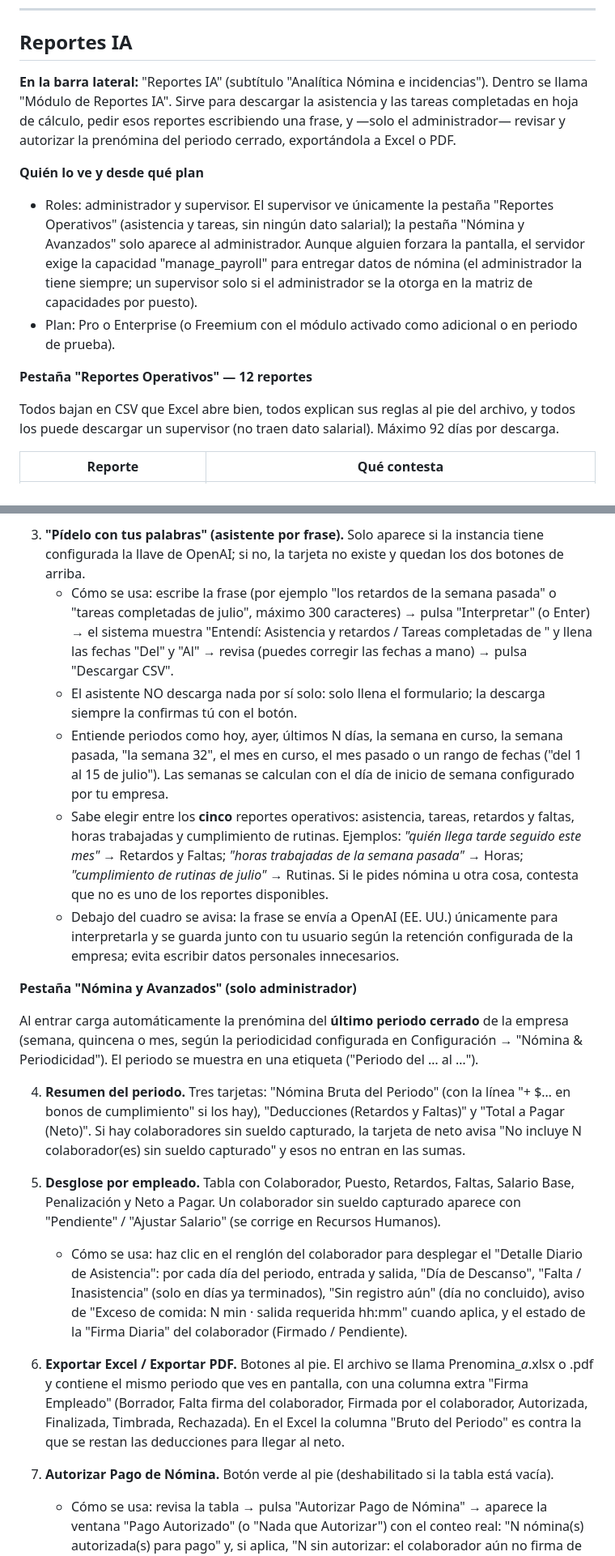
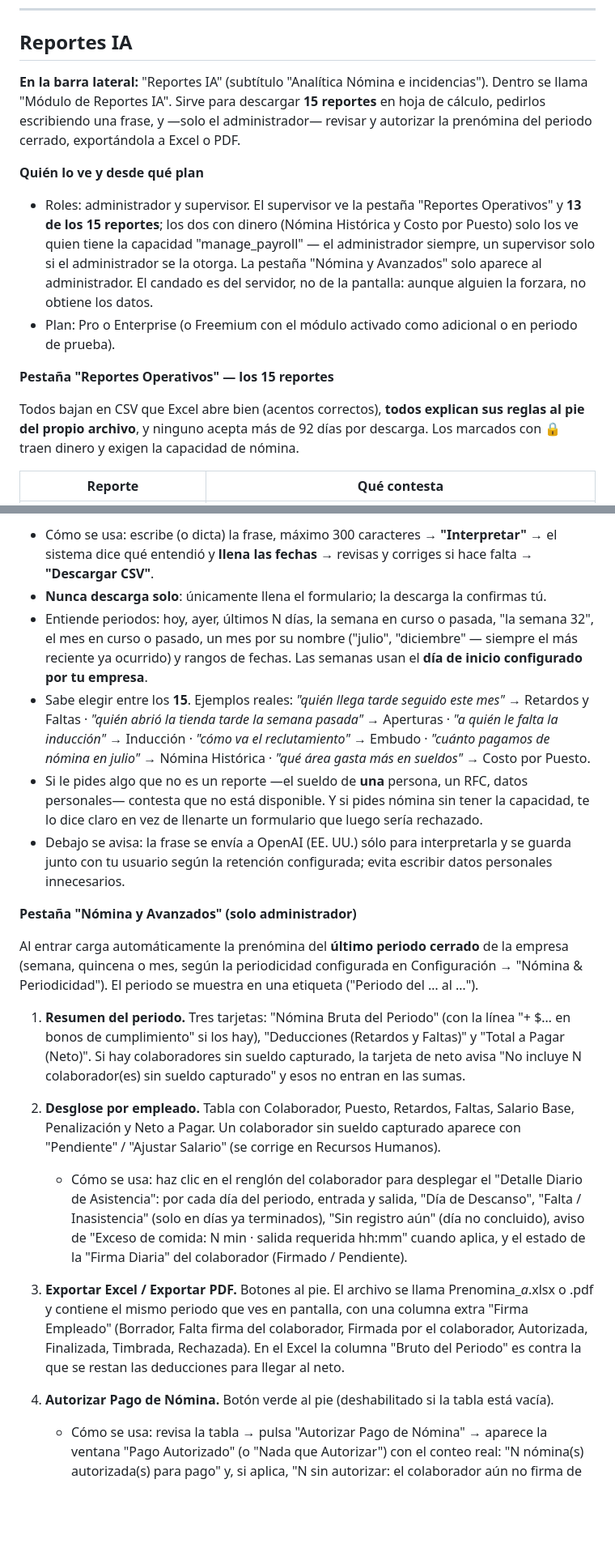
Before and after one commit to Adan717/Talent-360, a Markdown page: docs/GUIA_DE_MODULOS.md, 2 parts joined by grey strips. Shown at 81% size. Rendered like a GitHub page; blank space fills up the shorter version.

```diff
--- a/docs/GUIA_DE_MODULOS.md
+++ b/docs/GUIA_DE_MODULOS.md
@@ -468,16 +468,17 @@ Reglas del examen:
 
 ## Reportes IA
 
-**En la barra lateral:** "Reportes IA" (subtítulo "Analítica Nómina e incidencias"). Dentro se llama "Módulo de Reportes IA". Sirve para descargar la asistencia y las tareas completadas en hoja de cálculo, pedir esos reportes escribiendo una frase, y —solo el administrador— revisar y autorizar la prenómina del periodo cerrado, exportándola a Excel o PDF.
+**En la barra lateral:** "Reportes IA" (subtítulo "Analítica Nómina e incidencias"). Dentro se llama "Módulo de Reportes IA". Sirve para descargar **15 reportes** en hoja de cálculo, pedirlos escribiendo una frase, y —solo el administrador— revisar y autorizar la prenómina del periodo cerrado, exportándola a Excel o PDF.
 
 **Quién lo ve y desde qué plan**
-- Roles: administrador y supervisor. El supervisor ve únicamente la pestaña "Reportes Operativos" (asistencia y tareas, sin ningún dato salarial); la pestaña "Nómina y Avanzados" solo aparece al administrador. Aunque alguien forzara la pantalla, el servidor exige la capacidad "manage_payroll" para entregar datos de nómina (el administrador la tiene siempre; un supervisor solo si el administrador se la otorga en la matriz de capacidades por puesto).
+- Roles: administrador y supervisor. El supervisor ve la pestaña "Reportes Operativos" y **13 de los 15 reportes**; los dos con dinero (Nómina Histórica y Costo por Puesto) solo los ve quien tiene la capacidad "manage_payroll" — el administrador siempre, un supervisor solo si el administrador se la otorga. La pestaña "Nómina y Avanzados" solo aparece al administrador. El candado es del servidor, no de la pantalla: aunque alguien la forzara, no obtiene los datos.
 - Plan: Pro o Enterprise (o Freemium con el módulo activado como adicional o en periodo de prueba).
 
-**Pestaña "Reportes Operativos" — 12 reportes**
+**Pestaña "Reportes Operativos" — los 15 reportes**
 
-Todos bajan en CSV que Excel abre bien, todos explican sus reglas al pie del archivo, y todos
-los puede descargar un supervisor (no traen dato salarial). Máximo 92 días por descarga.
+Todos bajan en CSV que Excel abre bien (acentos correctos), **todos explican sus reglas al pie
+del propio archivo**, y ninguno acepta más de 92 días por descarga. Los marcados con 🔒 traen
+dinero y exigen la capacidad de nómina.
 
 | Reporte | Qué contesta |
 |---|---|
@@ -522,23 +542,23 @@ los puede descargar un supervisor (no traen dato salarial). Máximo 92 días por
 
-3. **"Pídelo con tus palabras" (asistente por frase).** Solo aparece si la instancia tiene configurada la llave de OpenAI; si no, la tarjeta no existe y quedan los dos botones de arriba.
-   - Cómo se usa: escribe la frase (por ejemplo "los retardos de la semana pasada" o "tareas completadas de julio", máximo 300 caracteres) → pulsa "Interpretar" (o Enter) → el sistema muestra "Entendí: Asistencia y retardos / Tareas completadas de <periodo>" y llena las fechas "Del" y "Al" → revisa (puedes corregir las fechas a mano) → pulsa "Descargar CSV".
-   - El asistente NO descarga nada por sí solo: solo llena el formulario; la descarga siempre la confirmas tú con el botón.
-   - Entiende periodos como hoy, ayer, últimos N días, la semana en curso, la semana pasada, "la semana 32", el mes en curso, el mes pasado o un rango de fechas ("del 1 al 15 de julio"). Las semanas se calculan con el día de inicio de semana configurado por tu empresa.
-   - Sabe elegir entre los **cinco** reportes operativos: asistencia, tareas, retardos y faltas, horas trabajadas y cumplimiento de rutinas. Ejemplos: *"quién llega tarde seguido este mes"* → Retardos y Faltas; *"horas trabajadas de la semana pasada"* → Horas; *"cumplimiento de rutinas de julio"* → Rutinas. Si le pides nómina u otra cosa, contesta que no es uno de los reportes disponibles.
-   - Debajo del cuadro se avisa: la frase se envía a OpenAI (EE. UU.) únicamente para interpretarla y se guarda junto con tu usuario según la retención configurada de la empresa; evita escribir datos personales innecesarios.
+- Cómo se usa: escribe (o dicta) la frase, máximo 300 caracteres → **"Interpretar"** → el sistema dice qué entendió y **llena las fechas** → revisas y corriges si hace falta → **"Descargar CSV"**.
+- **Nunca descarga solo**: únicamente llena el formulario; la descarga la confirmas tú.
+- Entiende periodos: hoy, ayer, últimos N días, la semana en curso o pasada, "la semana 32", el mes en curso o pasado, un mes por su nombre ("julio", "diciembre" — siempre el más reciente ya ocurrido) y rangos de fechas. Las semanas usan el **día de inicio configurado por tu empresa**.
+- Sabe elegir entre los **15**. Ejemplos reales: *"quién llega tarde seguido este mes"* → Retardos y Faltas · *"quién abrió la tienda tarde la semana pasada"* → Aperturas · *"a quién le falta la inducción"* → Inducción · *"cómo va el reclutamiento"* → Embudo · *"cuánto pagamos de nómina en julio"* → Nómina Histórica · *"qué área gasta más en sueldos"* → Costo por Puesto.
+- Si le pides algo que no es un reporte —el sueldo de **una** persona, un RFC, datos personales— contesta que no está disponible. Y si pides nómina sin tener la capacidad, te lo dice claro en vez de llenarte un formulario que luego sería rechazado.
+- Debajo se avisa: la frase se envía a OpenAI (EE. UU.) sólo para interpretarla y se guarda junto con tu usuario según la retención configurada; evita escribir datos personales innecesarios.
 
 **Pestaña "Nómina y Avanzados" (solo administrador)**
 
 Al entrar carga automáticamente la prenómina del **último periodo cerrado** de la empresa (semana, quincena o mes, según la periodicidad configurada en Configuración → "Nómina & Periodicidad"). El periodo se muestra en una etiqueta ("Periodo del … al …").
 
-4. **Resumen del periodo.** Tres tarjetas: "Nómina Bruta del Periodo" (con la línea "+ $… en bonos de cumplimiento" si los hay), "Deducciones (Retardos y Faltas)" y "Total a Pagar (Neto)". Si hay colaboradores sin sueldo capturado, la tarjeta de neto avisa "No incluye N colaborador(es) sin sueldo capturado" y esos no entran en las sumas.
+1. **Resumen del periodo.** Tres tarjetas: "Nómina Bruta del Periodo" (con la línea "+ $… en bonos de cumplimiento" si los hay), "Deducciones (Retardos y Faltas)" y "Total a Pagar (Neto)". Si hay colaboradores sin sueldo capturado, la tarjeta de neto avisa "No incluye N colaborador(es) sin sueldo capturado" y esos no entran en las sumas.
 
-5. **Desglose por empleado.** Tabla con Colaborador, Puesto, Retardos, Faltas, Salario Base, Penalización y Neto a Pagar. Un colaborador sin sueldo capturado aparece con "Pendiente" / "Ajustar Salario" (se corrige en Recursos Humanos).
+2. **Desglose por empleado.** Tabla con Colaborador, Puesto, Retardos, Faltas, Salario Base, Penalización y Neto a Pagar. Un colaborador sin sueldo capturado aparece con "Pendiente" / "Ajustar Salario" (se corrige en Recursos Humanos).
    - Cómo se usa: haz clic en el renglón del colaborador para desplegar el "Detalle Diario de Asistencia": por cada día del periodo, entrada y salida, "Día de Descanso", "Falta / Inasistencia" (solo en días ya terminados), "Sin registro aún" (día no concluido), aviso de "Exceso de comida: N min · salida requerida hh:mm" cuando aplica, y el estado de la "Firma Diaria" del colaborador (Firmado / Pendiente).
 
-6. **Exportar Excel / Exportar PDF.** Botones al pie. El archivo se llama Prenomina_<inicio>_a_<fin>.xlsx o .pdf y contiene el mismo periodo que ves en pantalla, con una columna extra "Firma Empleado" (Borrador, Falta firma del colaborador, Firmada por el colaborador, Autorizada, Finalizada, Timbrada, Rechazada). En el Excel la columna "Bruto del Periodo" es contra la que se restan las deducciones para llegar al neto.
+3. **Exportar Excel / Exportar PDF.** Botones al pie. El archivo se llama Prenomina_<inicio>_a_<fin>.xlsx o .pdf y contiene el mismo periodo que ves en pantalla, con una columna extra "Firma Empleado" (Borrador, Falta firma del colaborador, Firmada por el colaborador, Autorizada, Finalizada, Timbrada, Rechazada). En el Excel la columna "Bruto del Periodo" es contra la que se restan las deducciones para llegar al neto.
 
-7. **Autorizar Pago de Nómina.** Botón verde al pie (deshabilitado si la tabla está vacía).
+4. **Autorizar Pago de Nómina.** Botón verde al pie (deshabilitado si la tabla está vacía).
    - Cómo se usa: revisa la tabla → pulsa "Autorizar Pago de Nómina" → aparece la ventana "Pago Autorizado" (o "Nada que Autorizar") con el conteo real: "N nómina(s) autorizada(s) para pago" y, si aplica, "N sin autorizar: el colaborador aún no firma de conformidad".
    - Solo se autorizan las nóminas del periodo que el colaborador **ya firmó** desde su Reloj Checador ("Firmar Nómina de Conformidad"). Las no firmadas se quedan pendientes y se informan.
    - Nadie puede autorizar su propia nómina (si el administrador también es colaborador, la suya se salta y la debe autorizar otro administrador).
```
Also changed, not shown: other parts of docs/GUIA_DE_MODULOS.md (+34 -17 lines).
